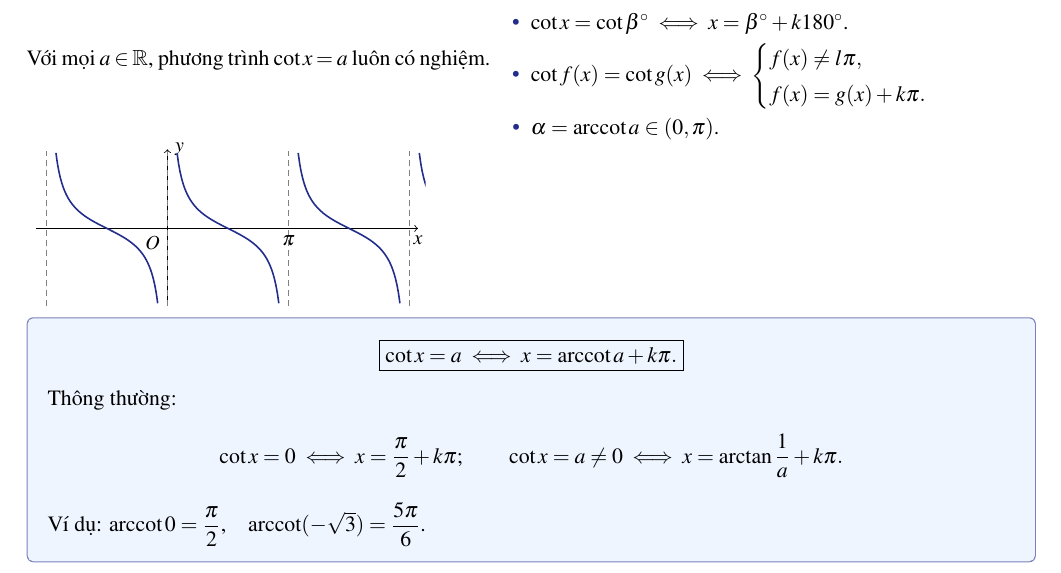
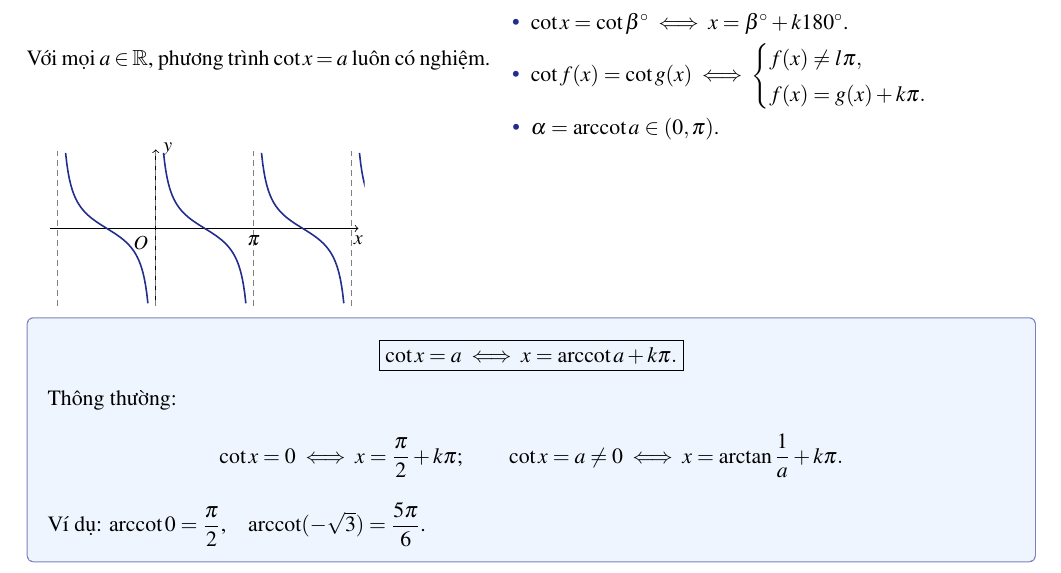
Before and after one commit to dungTudonghoa/toan_11, a LaTeX document (Toan_11_05.tex): part of page 3 of 3, cut so that both start at the same text. Compiled offline with pdfLaTeX.

Commit message:
Refine TikZ graph sizes for compact handout layout

```diff
--- a/Toan_11_05.tex
+++ b/Toan_11_05.tex
@@ -50,7 +50,7 @@
   \node[left] at (0,-1.45) {$-1$};
  \end{tikzpicture}}
 \newcommand{\tanpicture}{%
- \begin{tikzpicture}[xscale=.66,yscale=.34,font=\small]
+ \begin{tikzpicture}[xscale=.55,yscale=.34,font=\small]
   \clip (-4.9,-4.3) rectangle (5,4.5);
   \draw[->] (-4.7,0)--(4.8,0) node[below] {$x$};
   \draw[->] (0,-4)--(0,4.15) node[right] {$y$};
@@ -63,7 +63,7 @@
   \node[below] at (-3.14159,0) {$-\pi$};
  \end{tikzpicture}}
 \newcommand{\cotpicture}{%
- \begin{tikzpicture}[xscale=.68,yscale=.34,font=\small]
+ \begin{tikzpicture}[xscale=.55,yscale=.34,font=\small]
   \clip (-3.65,-4.3) rectangle (6.7,4.5);
   \draw[->] (-3.4,0)--(6.5,0) node[below] {$x$};
   \draw[->] (0,-4)--(0,4.1) node[right] {$y$};
```
